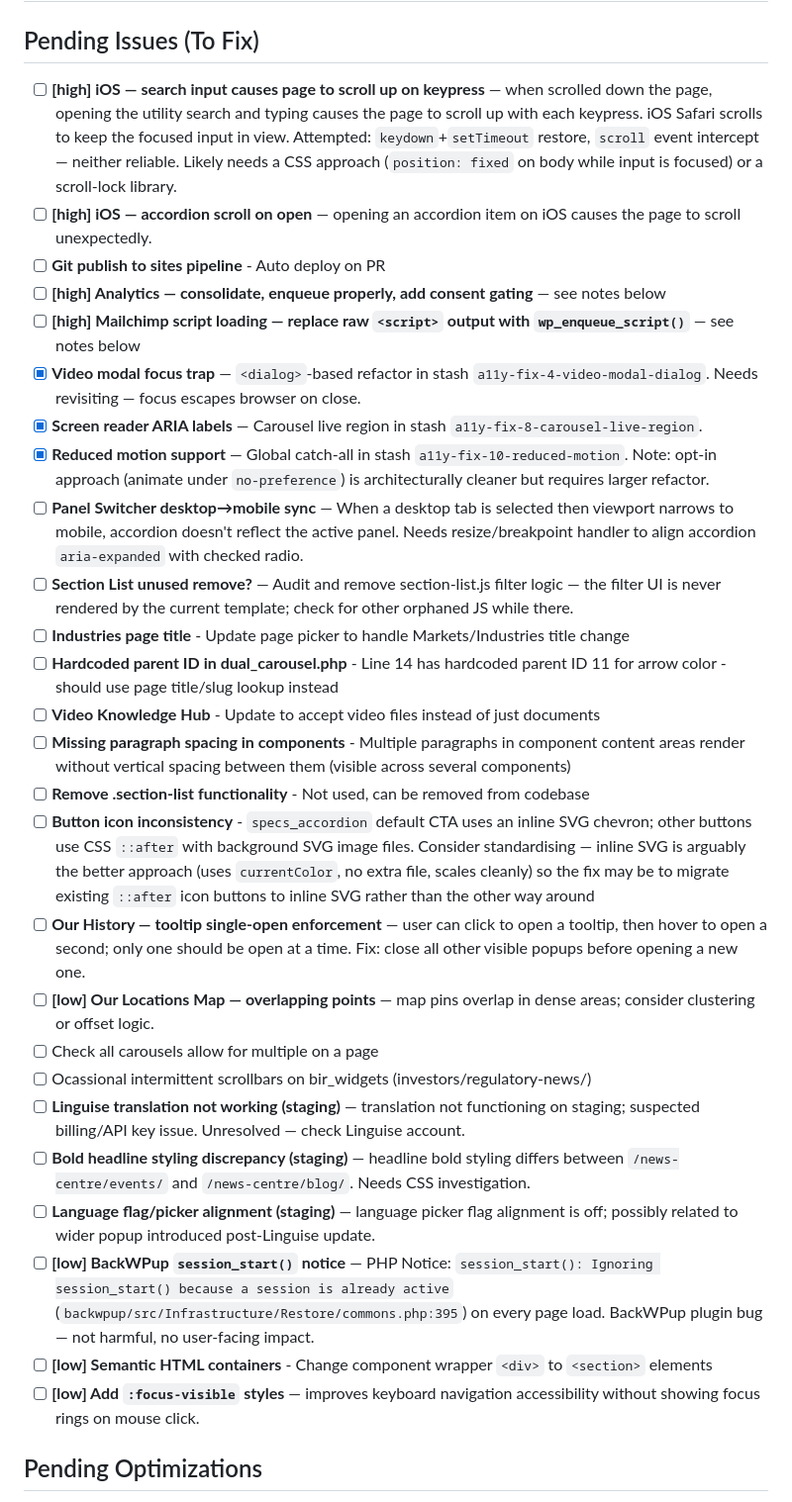
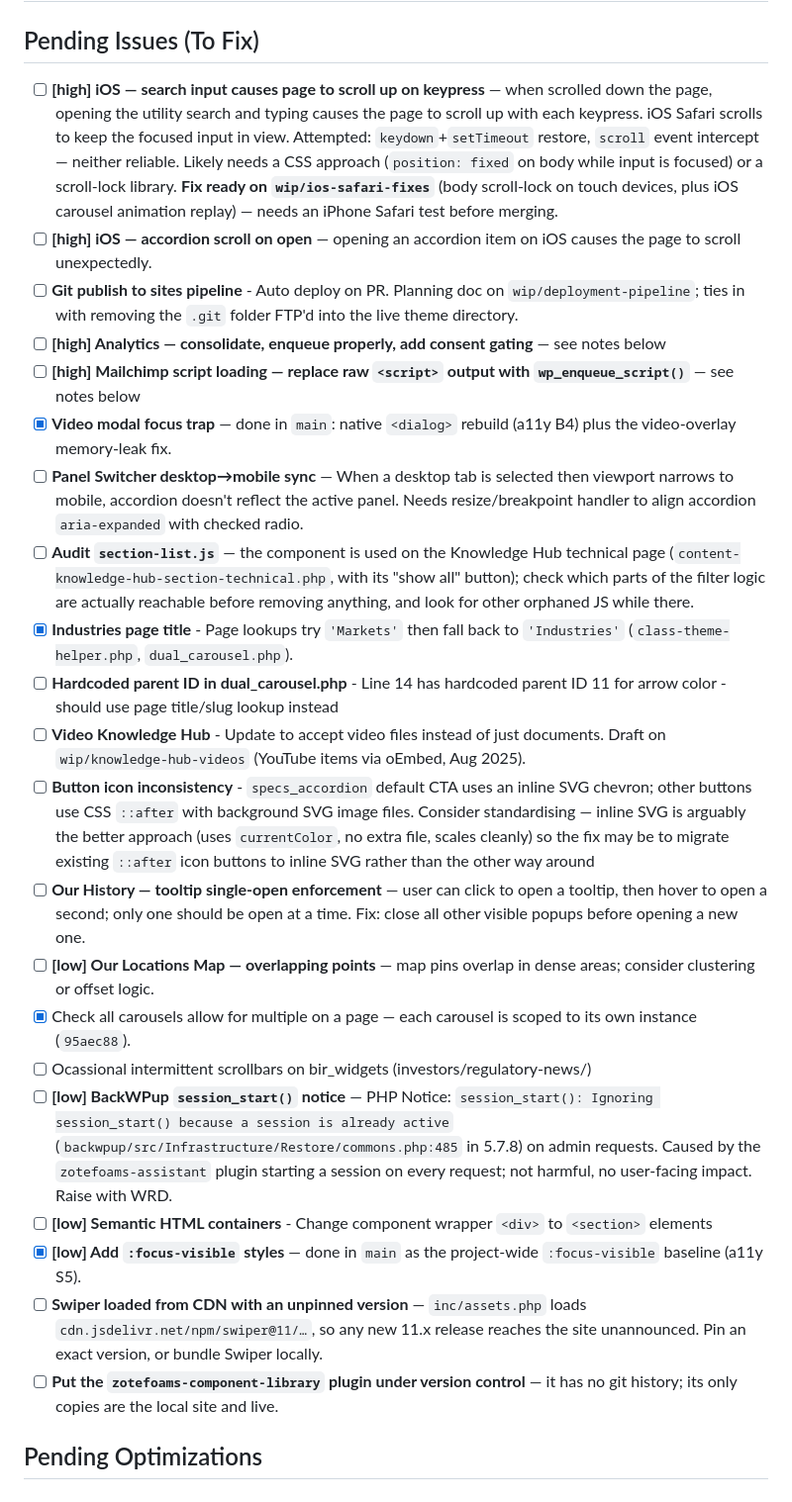
Before and after one commit to sparkwebdev/zotefoams, a Markdown page: docs/DEVELOPMENT-TRACKER.md, the part around one of its changes. Shown at 99% size. Rendered like a GitHub page.

Commit message:
docs: rework development tracker; fold in open accessibility items, remove stale entries

```diff
--- a/docs/DEVELOPMENT-TRACKER.md
+++ b/docs/DEVELOPMENT-TRACKER.md
@@ -2,32 +2,27 @@
 
 ## Pending Issues (To Fix)
 
-- [ ] **[high] iOS — search input causes page to scroll up on keypress** — when scrolled down the page, opening the utility search and typing causes the page to scroll up with each keypress. iOS Safari scrolls to keep the focused input in view. Attempted: `keydown`+`setTimeout` restore, `scroll` event intercept — neither reliable. Likely needs a CSS approach (`position: fixed` on body while input is focused) or a scroll-lock library.
+- [ ] **[high] iOS — search input causes page to scroll up on keypress** — when scrolled down the page, opening the utility search and typing causes the page to scroll up with each keypress. iOS Safari scrolls to keep the focused input in view. Attempted: `keydown`+`setTimeout` restore, `scroll` event intercept — neither reliable. Likely needs a CSS approach (`position: fixed` on body while input is focused) or a scroll-lock library. **Fix ready on `wip/ios-safari-fixes`** (body scroll-lock on touch devices, plus iOS carousel animation replay) — needs an iPhone Safari test before merging.
 - [ ] **[high] iOS — accordion scroll on open** — opening an accordion item on iOS causes the page to scroll unexpectedly.
-- [ ] **Git publish to sites pipeline** - Auto deploy on PR
+- [ ] **Git publish to sites pipeline** - Auto deploy on PR. Planning doc on `wip/deployment-pipeline`; ties in with removing the `.git` folder FTP'd into the live theme directory.
 - [ ] **[high] Analytics — consolidate, enqueue properly, add consent gating** — see notes below
 - [ ] **[high] Mailchimp script loading — replace raw `<script>` output with `wp_enqueue_script()`** — see notes below
-- [x] **Video modal focus trap** — `<dialog>`-based refactor in stash `a11y-fix-4-video-modal-dialog`. Needs revisiting — focus escapes browser on close.
-- [x] **Screen reader ARIA labels** — Carousel live region in stash `a11y-fix-8-carousel-live-region`.
-- [x] **Reduced motion support** — Global catch-all in stash `a11y-fix-10-reduced-motion`. Note: opt-in approach (animate under `no-preference`) is architecturally cleaner but requires larger refactor.
+- [x] **Video modal focus trap** — done in `main`: native `<dialog>` rebuild (a11y B4) plus the video-overlay memory-leak fix.
 - [ ] **Panel Switcher desktop→mobile sync** — When a desktop tab is selected then viewport narrows to mobile, accordion doesn't reflect the active panel. Needs resize/breakpoint handler to align accordion `aria-expanded` with checked radio.
-- [ ] **Section List unused remove?** — Audit and remove section-list.js filter logic — the filter UI is never rendered by the current template; check for other orphaned JS while there.
-- [ ] **Industries page title** - Update page picker to handle Markets/Industries title change
+- [ ] **Audit `section-list.js`** — the component is used on the Knowledge Hub technical page (`content-knowledge-hub-section-technical.php`, with its "show all" button); check which parts of the filter logic are actually reachable before removing anything, and look for other orphaned JS while there.
+- [x] **Industries page title** - Page lookups try `'Markets'` then fall back to `'Industries'` (`class-theme-helper.php`, `dual_carousel.php`).
 - [ ] **Hardcoded parent ID in dual_carousel.php** - Line 14 has hardcoded parent ID 11 for arrow color - should use page title/slug lookup instead
-- [ ] **Video Knowledge Hub** - Update to accept video files instead of just documents
-- [ ] **Missing paragraph spacing in components** - Multiple paragraphs in component content areas render without vertical spacing between them (visible across several components)
-- [ ] **Remove .section-list functionality** - Not used, can be removed from codebase
+- [ ] **Video Knowledge Hub** - Update to accept video files instead of just documents. Draft on `wip/knowledge-hub-videos` (YouTube items via oEmbed, Aug 2025).
 - [ ] **Button icon inconsistency** - `specs_accordion` default CTA uses an inline SVG chevron; other buttons use CSS `::after` with background SVG image files. Consider standardising — inline SVG is arguably the better approach (uses `currentColor`, no extra file, scales cleanly) so the fix may be to migrate existing `::after` icon buttons to inline SVG rather than the other way around
 - [ ] **Our History — tooltip single-open enforcement** — user can click to open a tooltip, then hover to open a second; only one should be open at a time. Fix: close all other visible popups before opening a new one.
 - [ ] **[low] Our Locations Map — overlapping points** — map pins overlap in dense areas; consider clustering or offset logic.
-- [ ] Check all carousels allow for multiple on a page
+- [x] Check all carousels allow for multiple on a page — each carousel is scoped to its own instance (`95aec88`).
 - [ ] Ocassional intermittent scrollbars on bir_widgets (investors/regulatory-news/)
-- [ ] **Linguise translation not working (staging)** — translation not functioning on staging; suspected billing/API key issue. Unresolved — check Linguise account.
-- [ ] **Bold headline styling discrepancy (staging)** — headline bold styling differs between `/news-centre/events/` and `/news-centre/blog/`. Needs CSS investigation.
-- [ ] **Language flag/picker alignment (staging)** — language picker flag alignment is off; possibly related to wider popup introduced post-Linguise update.
-- [ ] **[low] BackWPup `session_start()` notice** — PHP Notice: `session_start(): Ignoring session_start() because a session is already active` (`backwpup/src/Infrastructure/Restore/commons.php:395`) on every page load. BackWPup plugin bug — not harmful, no user-facing impact.
+- [ ] **[low] BackWPup `session_start()` notice** — PHP Notice: `session_start(): Ignoring session_start() because a session is already active` (`backwpup/src/Infrastructure/Restore/commons.php:485` in 5.7.8) on admin requests. Caused by the `zotefoams-assistant` plugin starting a session on every request; not harmful, no user-facing impact. Raise with WRD.
 - [ ] **[low] Semantic HTML containers** - Change component wrapper `<div>` to `<section>` elements
-- [ ] **[low] Add `:focus-visible` styles** — improves keyboard navigation accessibility without showing focus rings on mouse click.
+- [x] **[low] Add `:focus-visible` styles** — done in `main` as the project-wide `:focus-visible` baseline (a11y S5).
+- [ ] **Swiper loaded from CDN with an unpinned version** — `inc/assets.php` loads `cdn.jsdelivr.net/npm/swiper@11/…`, so any new 11.x release reaches the site unannounced. Pin an exact version, or bundle Swiper locally.
+- [ ] **Put the `zotefoams-component-library` plugin under version control** — it has no git history; its only copies are the local site and live.
 
 ## Pending Optimizations
 
```
Also changed, not shown: other parts of docs/DEVELOPMENT-TRACKER.md (+20 -10 lines).
